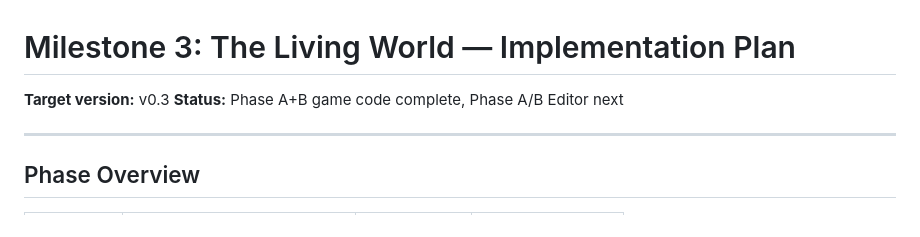
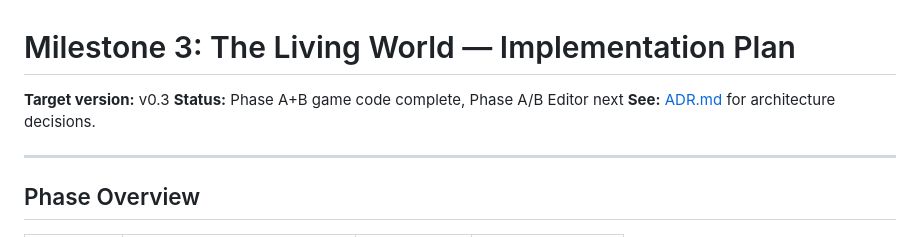
Before and after one commit to l3hox/DelveWard, a Markdown page: planning/m3/PLAN.md, the part around the change. GitHub-like rendering.

```diff
--- a/planning/m3/PLAN.md
+++ b/planning/m3/PLAN.md
@@ -2,6 +2,7 @@
 
 **Target version:** v0.3
 **Status:** Phase A+B game code complete, Phase A/B Editor next
+**See:** [ADR.md](ADR.md) for architecture decisions.
 
 ---
 
```
Also changed, not shown: planning/LOG.md (+39 -0 lines), planning/m3/ADR.md (added, +254 -0 lines).
